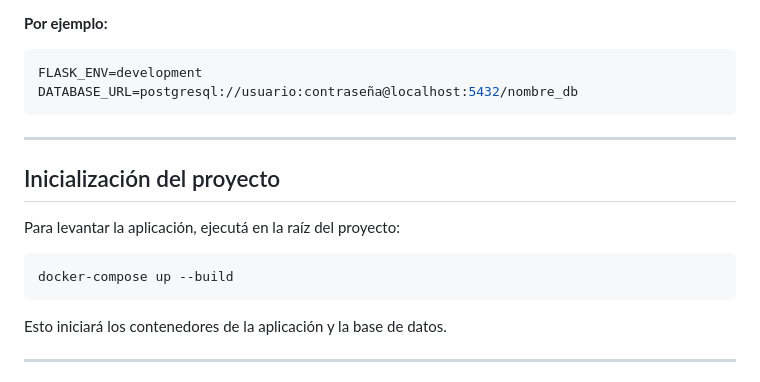
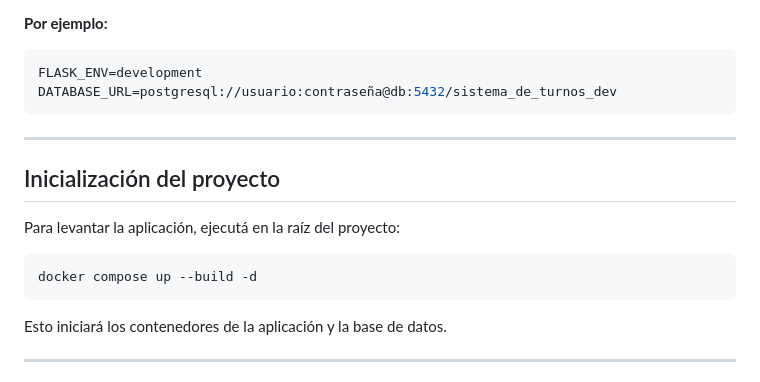
Before and after one commit to UTN-BDA/sistema_de_turnos_medicos, a Markdown page: README.md, the part around the change. Rendered like a GitHub page.

````diff
--- a/README.md
+++ b/README.md
@@ -51,7 +51,7 @@ cp example.env .env
 
 ```env
 FLASK_ENV=development
-DATABASE_URL=postgresql://usuario:contraseña@localhost:5432/nombre_db
+DATABASE_URL=postgresql://usuario:contraseña@db:5432/sistema_de_turnos_dev
 ```
 
 ---
@@ -61,7 +61,7 @@ DATABASE_URL=postgresql://usuario:contraseña@localhost:5432/nombre_db
 Para levantar la aplicación, ejecutá en la raíz del proyecto:
 
 ```bash
-docker-compose up --build
+docker compose up --build -d
 ```
 
 Esto iniciará los contenedores de la aplicación y la base de datos.
````
